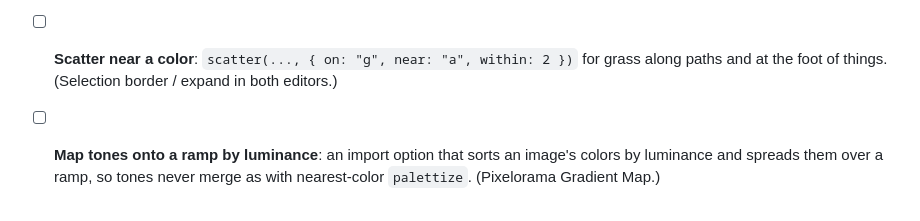
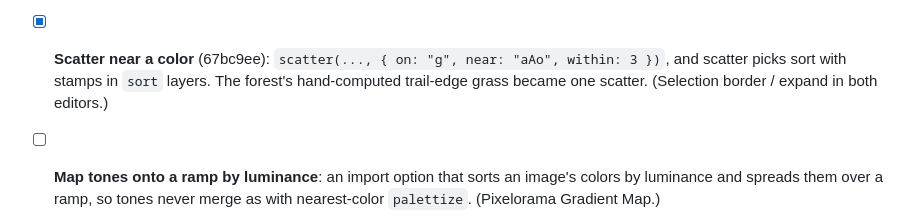
Before and after one commit to Legerdo/claude-pxl, a Markdown page: BACKLOG.md, the part around the change. Drawn GitHub-style.

Commit message:
BACKLOG: scatter near shipped in 67bc9ee
Co-Authored-By: Claude Opus 5.5 <noreply@anthropic.com>
Claude-Session: https://claude.ai/code/session_01XzEU65fgXjwE3UFLuYgan7

```diff
--- a/BACKLOG.md
+++ b/BACKLOG.md
@@ -110,8 +110,9 @@ what its curator accepted was drawn poses composed from parts, reviewed as whole
   walking girl's hair it fell short: a stretch on the rise alone read as a twitch, so the hair became
   a part drawn in four poses, picked a frame late. Skipped: `breathe` / `sway` helpers (each is one line of
   `warp`; recipes in characters.md §9). Not for bending limbs.
-- [ ] **Scatter near a color**: `scatter(..., { on: "g", near: "a", within: 2 })` for grass along paths
-  and at the foot of things. (Selection border / expand in both editors.)
+- [x] **Scatter near a color** (67bc9ee): `scatter(..., { on: "g", near: "aAo", within: 3 })`, and scatter
+  picks sort with stamps in `sort` layers. The forest's hand-computed trail-edge grass became one
+  scatter. (Selection border / expand in both editors.)
 - [ ] **Map tones onto a ramp by luminance**: an import option that sorts an image's colors by
   luminance and spreads them over a ramp, so tones never merge as with nearest-color `palettize`.
   (Pixelorama Gradient Map.)
```
